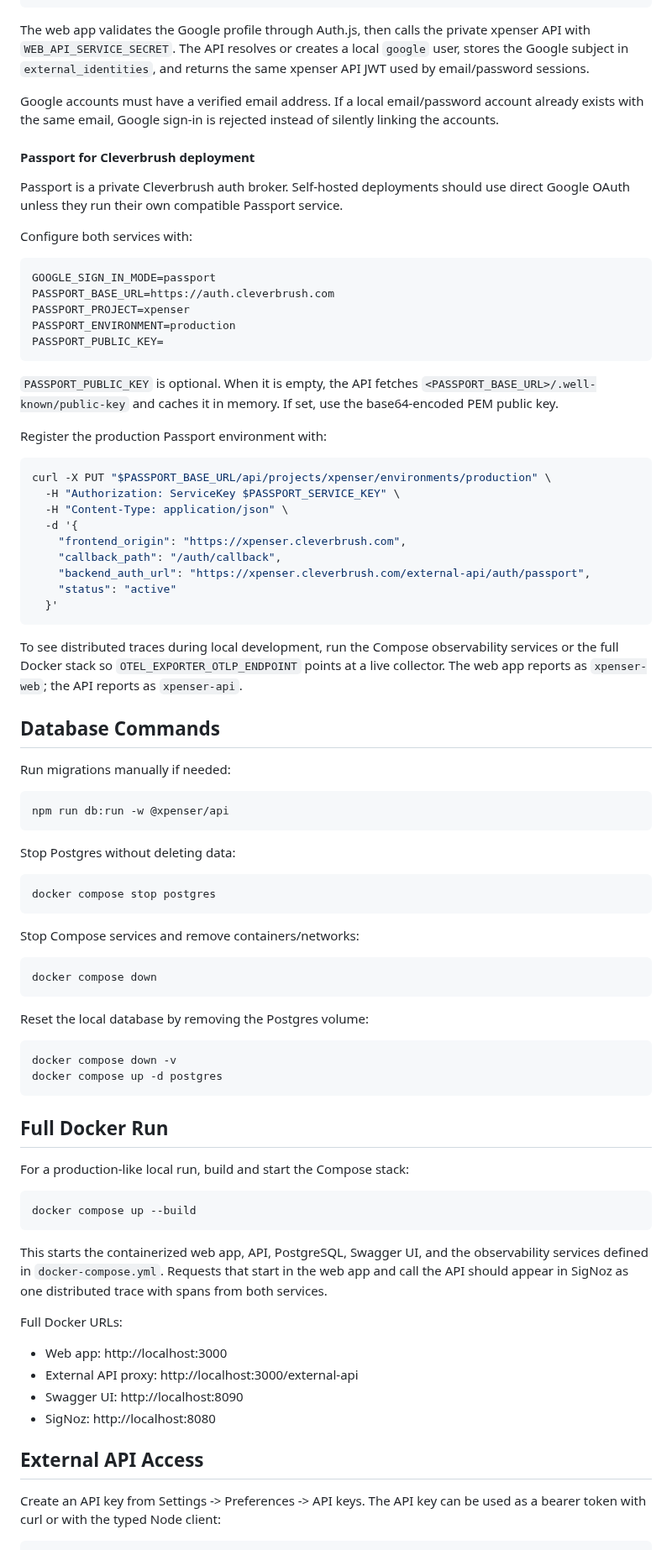
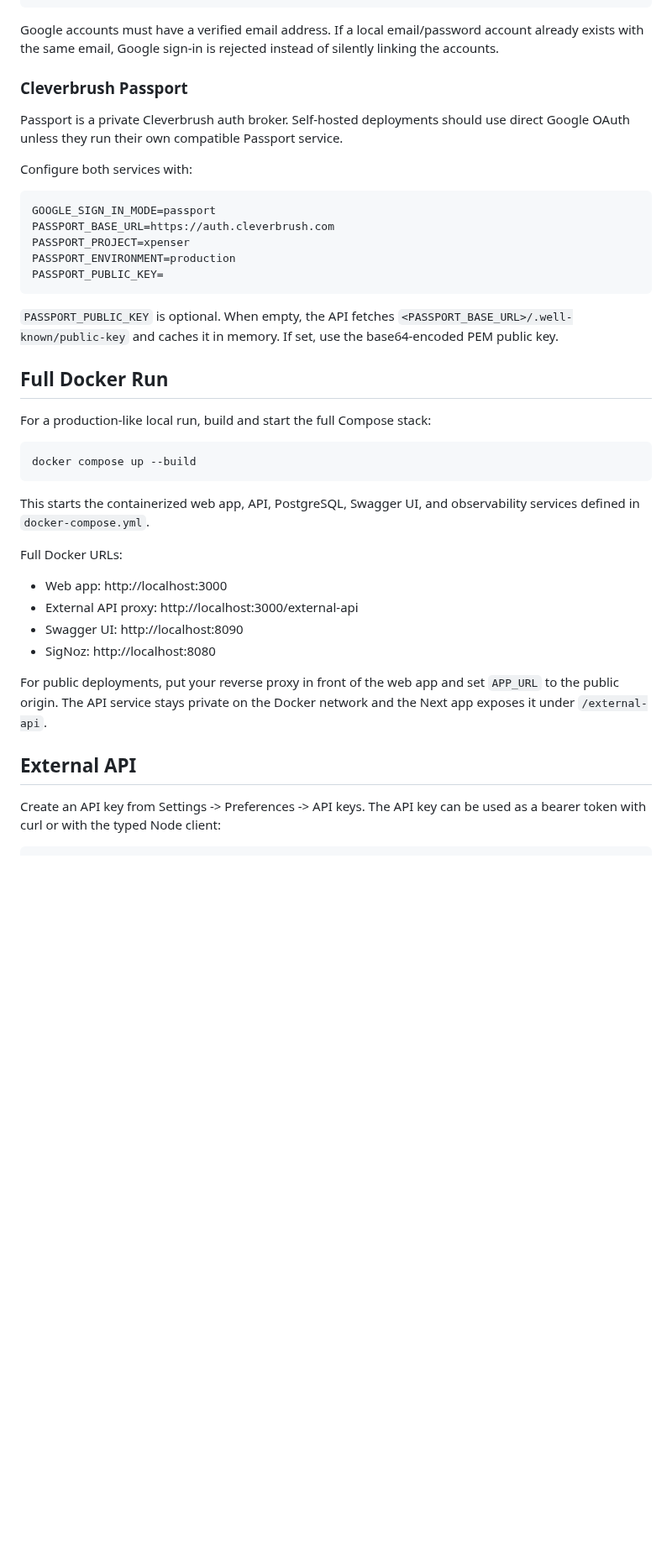
Before and after one commit to cleverbrush/xpenser, a Markdown page: README.md, the part around one of its changes. Shown at 84% size. Rendered like a GitHub page; blank space fills up the shorter version.

````diff
--- a/README.md
+++ b/README.md
@@ -136,16 +162,11 @@ AUTH_GOOGLE_ID=your-google-oauth-client-id
 AUTH_GOOGLE_SECRET=your-google-oauth-client-secret
 ```
 
-The web app validates the Google profile through Auth.js, then calls the private
-xpenser API with `WEB_API_SERVICE_SECRET`. The API resolves or creates a local
-`google` user, stores the Google subject in `external_identities`, and returns
-the same xpenser API JWT used by email/password sessions.
+Google accounts must have a verified email address. If a local email/password
+account already exists with the same email, Google sign-in is rejected instead
+of silently linking the accounts.
 
-Google accounts must have a verified email address. If a local email/password
-account already exists with the same email, Google sign-in is rejected instead of
-silently linking the accounts.
-
-#### Passport for Cleverbrush deployment
+### Cleverbrush Passport
 
 Passport is a private Cleverbrush auth broker. Self-hosted deployments should
 use direct Google OAuth unless they run their own compatible Passport service.
@@ -160,68 +181,20 @@ PASSPORT_ENVIRONMENT=production
 PASSPORT_PUBLIC_KEY=
 ```
 
-`PASSPORT_PUBLIC_KEY` is optional. When it is empty, the API fetches
-`<PASSPORT_BASE_URL>/.well-known/public-key` and caches it in memory. If set, use
-the base64-encoded PEM public key.
-
-Register the production Passport environment with:
-
-```sh
-curl -X PUT "$PASSPORT_BASE_URL/api/projects/xpenser/environments/production" \
-  -H "Authorization: ServiceKey $PASSPORT_SERVICE_KEY" \
-  -H "Content-Type: application/json" \
-  -d '{
-    "frontend_origin": "https://xpenser.cleverbrush.com",
-    "callback_path": "/auth/callback",
-    "backend_auth_url": "https://xpenser.cleverbrush.com/external-api/auth/passport",
-    "status": "active"
-  }'
-```
-
-To see distributed traces during local development, run the Compose observability
-services or the full Docker stack so `OTEL_EXPORTER_OTLP_ENDPOINT` points at a
-live collector. The web app reports as `xpenser-web`; the API reports as
-`xpenser-api`.
-
-## Database Commands
-
-Run migrations manually if needed:
-
-```sh
-npm run db:run -w @xpenser/api
-```
-
-Stop Postgres without deleting data:
-
-```sh
-docker compose stop postgres
-```
-
-Stop Compose services and remove containers/networks:
-
-```sh
-docker compose down
-```
-
-Reset the local database by removing the Postgres volume:
-
-```sh
-docker compose down -v
-docker compose up -d postgres
-```
+`PASSPORT_PUBLIC_KEY` is optional. When empty, the API fetches
+`<PASSPORT_BASE_URL>/.well-known/public-key` and caches it in memory. If set,
+use the base64-encoded PEM public key.
 
 ## Full Docker Run
 
-For a production-like local run, build and start the Compose stack:
+For a production-like local run, build and start the full Compose stack:
 
 ```sh
 docker compose up --build
 ```
 
-This starts the containerized web app, API, PostgreSQL, Swagger UI, and the
-observability services defined in `docker-compose.yml`. Requests that start in
-the web app and call the API should appear in SigNoz as one distributed trace
-with spans from both services.
+This starts the containerized web app, API, PostgreSQL, Swagger UI, and
+observability services defined in `docker-compose.yml`.
 
 Full Docker URLs:
 
@@ -230,7 +203,11 @@ Full Docker URLs:
 - Swagger UI: http://localhost:8090
 - SigNoz: http://localhost:8080
 
-## External API Access
+For public deployments, put your reverse proxy in front of the web app and set
+`APP_URL` to the public origin. The API service stays private on the Docker
+network and the Next app exposes it under `/external-api`.
+
+## External API
 
 Create an API key from Settings -> Preferences -> API keys. The API key can be
 used as a bearer token with curl or with the typed Node client:
````
Also changed, not shown: other parts of README.md (+91 -68 lines), .github/PULL_REQUEST_TEMPLATE.md (added, +22 -0 lines), CODE_OF_CONDUCT.md (added, +34 -0 lines), CONTRIBUTING.md (added, +114 -0 lines), SECURITY.md (added, +35 -0 lines), docs/cleverbrush-reference.md (+12 -0 lines), docs/assets/xpenser-landing-preview.png (added), 12 other files.
